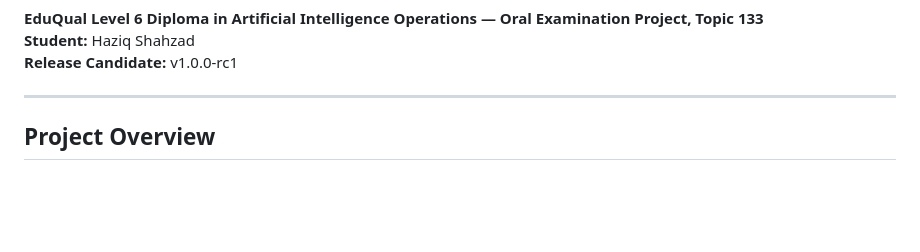
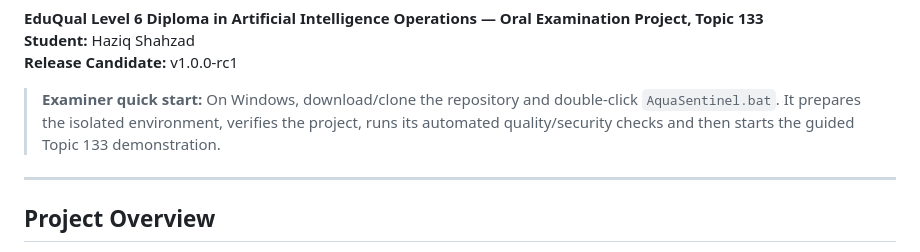
Before and after one commit to HaziqBinAfzal/AquaSentinel, a Markdown page: README.md, the part around one of its changes. Rendered like a GitHub page; blank space fills up the shorter version.

```diff
--- a/README.md
+++ b/README.md
@@ -5,6 +11,8 @@
 **EduQual Level 6 Diploma in Artificial Intelligence Operations — Oral Examination Project, Topic 133**
 **Student:** Haziq Shahzad
 **Release Candidate:** v1.0.0-rc1
+
+> **Examiner quick start:** On Windows, download/clone the repository and double-click `AquaSentinel.bat`. It prepares the isolated environment, verifies the project, runs its automated quality/security checks and then starts the guided Topic 133 demonstration.
 
 ---
 
```
Also changed, not shown: other parts of README.md (+6 -0 lines).
